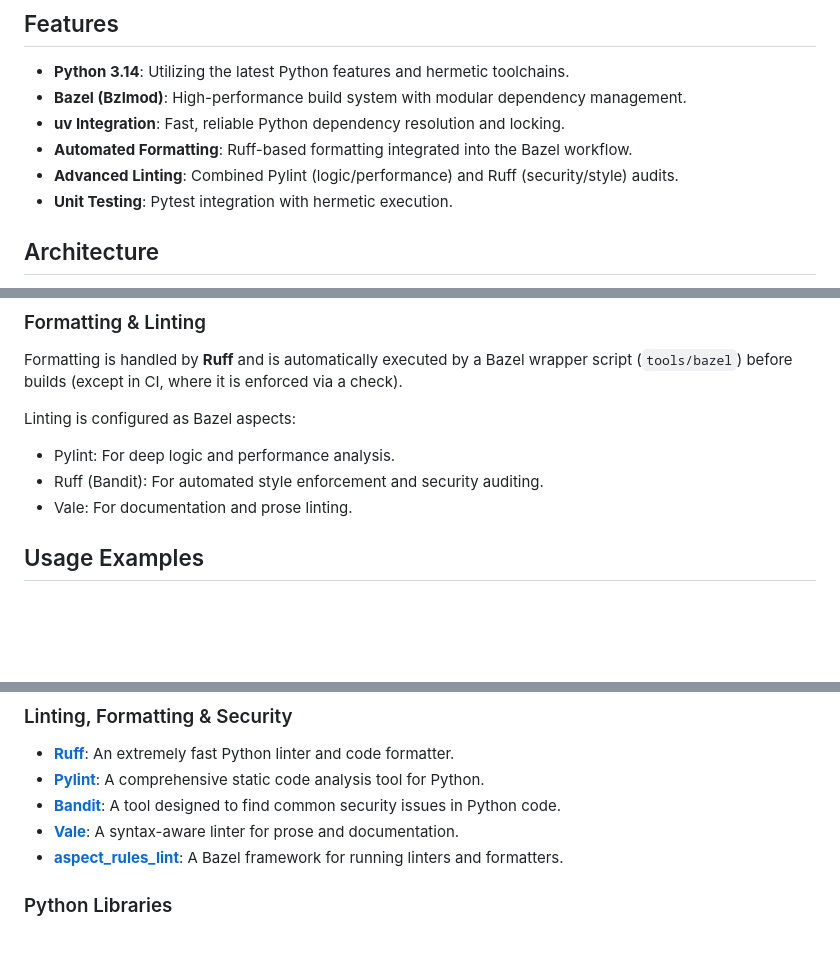
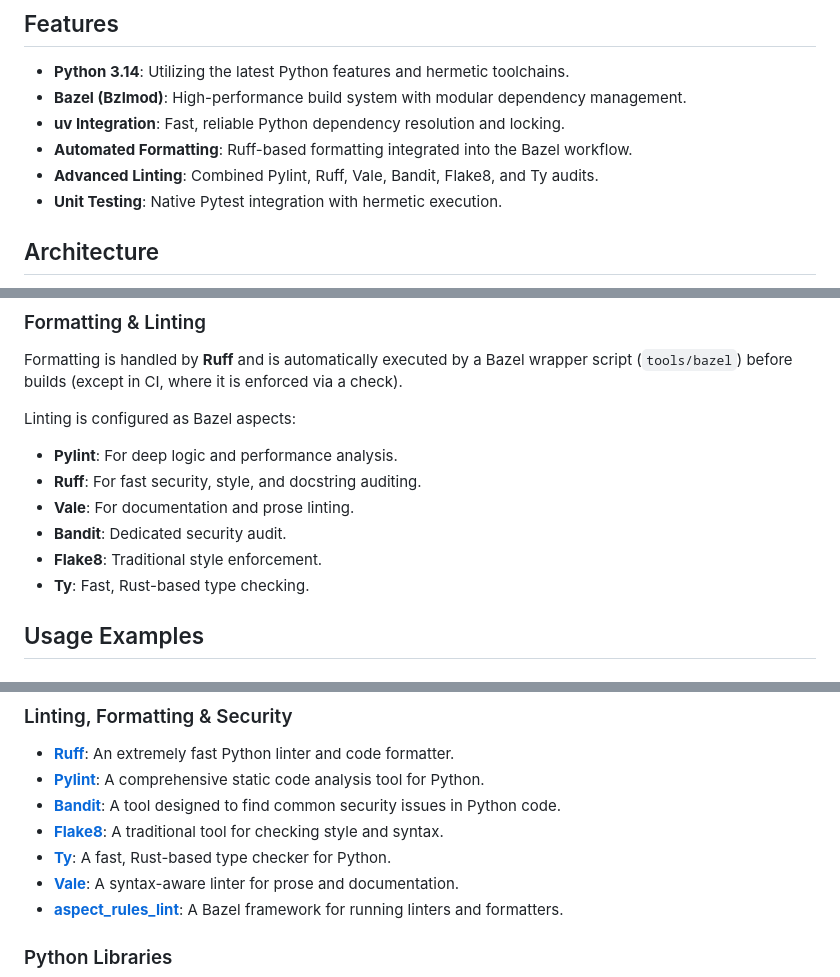
Before and after one commit to craigdbarber/python-aspect-rules, a Markdown page: README.md, 3 parts joined by grey strips. GitHub-like rendering; blank space fills up the shorter version.

Commit message:
docs: update project documentation to reflect current linter and test configuration

```diff
--- a/README.md
+++ b/README.md
@@ -24,8 +24,8 @@ A modern Python project demonstrating the integration of **Bazel** (via `aspect_
 - **Bazel (Bzlmod)**: High-performance build system with modular dependency management.
 - **uv Integration**: Fast, reliable Python dependency resolution and locking.
 - **Automated Formatting**: Ruff-based formatting integrated into the Bazel workflow.
-- **Advanced Linting**: Combined Pylint (logic/performance) and Ruff (security/style) audits.
-- **Unit Testing**: Pytest integration with hermetic execution.
+- **Advanced Linting**: Combined Pylint, Ruff, Vale, Bandit, Flake8, and Ty audits.
+- **Unit Testing**: Native Pytest integration with hermetic execution.
 
 ## Architecture
 
@@ -51,9 +51,12 @@ Bazel automatically ingests `uv.lock` via the `uv` module extension.
 Formatting is handled by **Ruff** and is automatically executed by a Bazel wrapper script (`tools/bazel`) before builds (except in CI, where it is enforced via a check).
 
 Linting is configured as Bazel aspects:
-- Pylint: For deep logic and performance analysis.
-- Ruff (Bandit): For automated style enforcement and security auditing.
-- Vale: For documentation and prose linting.
+- **Pylint**: For deep logic and performance analysis.
+- **Ruff**: For fast security, style, and docstring auditing.
+- **Vale**: For documentation and prose linting.
+- **Bandit**: Dedicated security audit.
+- **Flake8**: Traditional style enforcement.
+- **Ty**: Fast, Rust-based type checking.
 
 ## Usage Examples
 
@@ -160,6 +163,8 @@ This project leverages the following best-in-class tools and libraries:
 - [**Ruff**](https://docs.astral.sh/ruff/): An extremely fast Python linter and code formatter.
 - [**Pylint**](https://pylint.readthedocs.io/): A comprehensive static code analysis tool for Python.
 - [**Bandit**](https://bandit.readthedocs.io/): A tool designed to find common security issues in Python code.
+- [**Flake8**](https://flake8.pycqa.org/): A traditional tool for checking style and syntax.
+- [**Ty**](https://docs.astral.sh/ty/): A fast, Rust-based type checker for Python.
 - [**Vale**](https://vale.sh): A syntax-aware linter for prose and documentation.
 - [**aspect_rules_lint**](https://github.com/aspect-build/rules_lint): A Bazel framework for running linters and formatters.
 
```
Also changed, not shown: build-architecture.md (+1 -1 lines).
